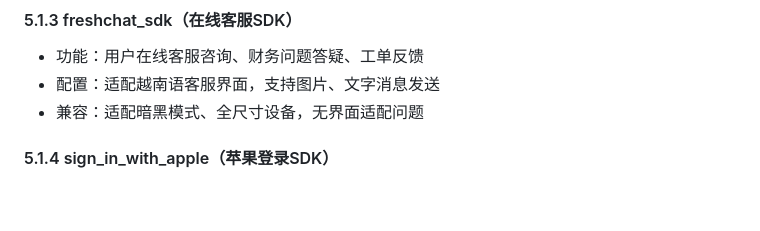
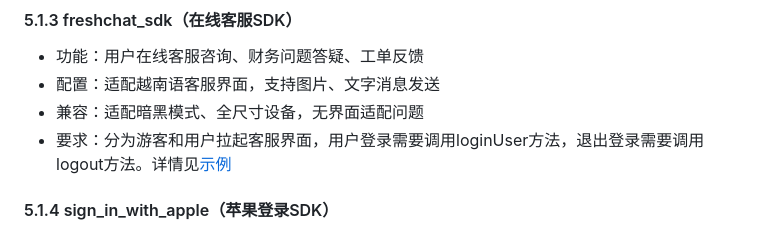
Before and after one commit to chenkaichen/htmls, a Markdown page: iOS开发文档.md, the part around one of its changes. Rendered like a GitHub page; blank space fills up the shorter version.

```diff
--- a/iOS开发文档.md
+++ b/iOS开发文档.md
@@ -96,6 +96,7 @@
 - 功能：用户在线客服咨询、财务问题答疑、工单反馈
 - 配置：适配越南语客服界面，支持图片、文字消息发送
 - 兼容：适配暗黑模式、全尺寸设备，无界面适配问题
+- 要求：分为游客和用户拉起客服界面，用户登录需要调用loginUser方法，退出登录需要调用logout方法。详情见[示例](#freshchat-example)
 
 #### 5.1.4 sign_in_with_apple（苹果登录SDK）
 - 功能：苹果账号一键登录、注册，适配海外用户登录场景
```
Also changed, not shown: other parts of iOS开发文档.md (+175 -0 lines).
